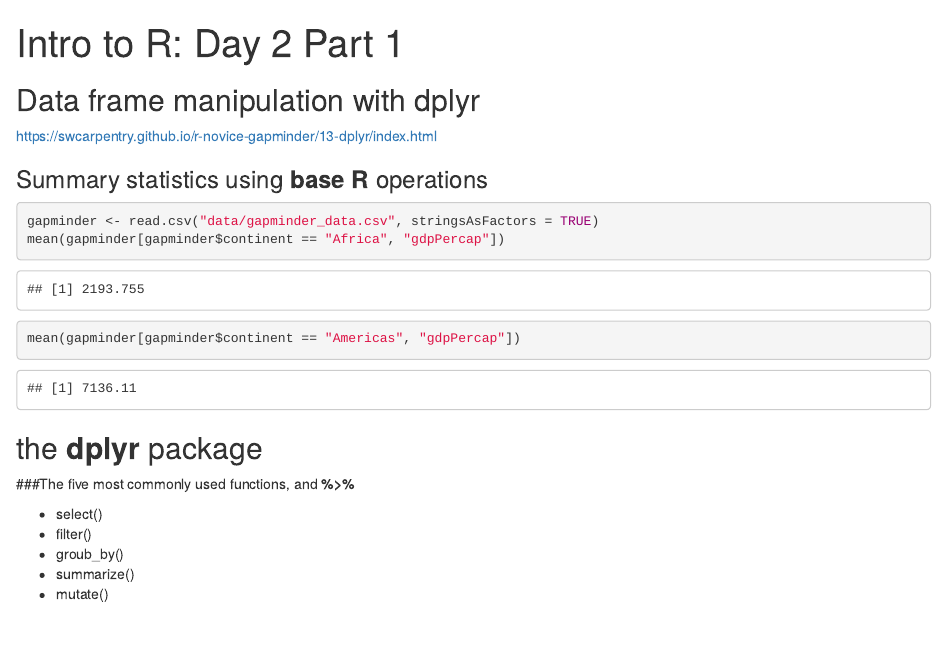
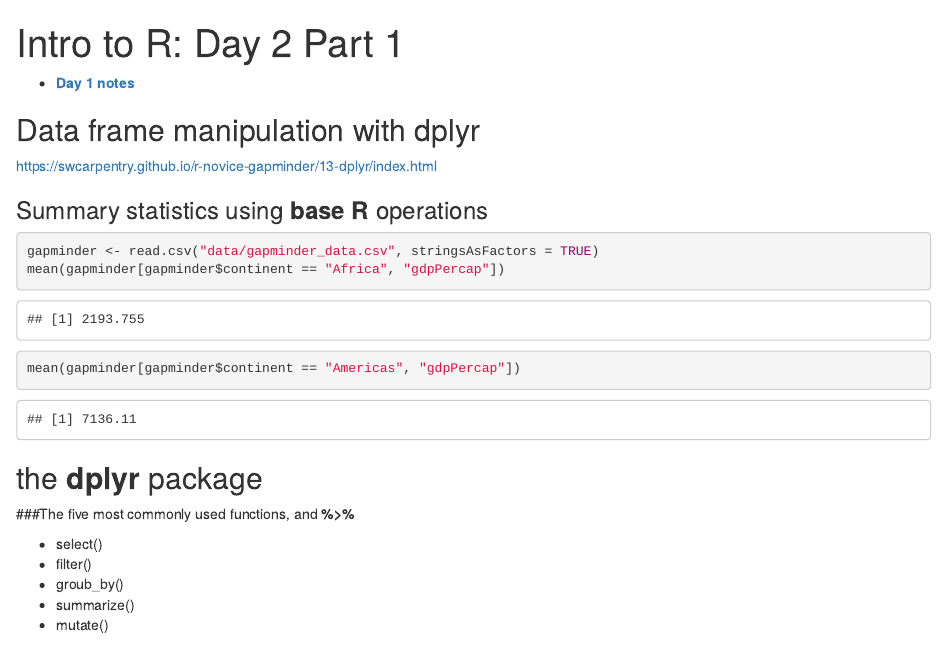
Before and after one commit to jt14den/uc-carps-intro-r, an R Markdown document (index.Rmd): the page in a window 1100 px wide, from its top. The pictures show the output file index.html that the author committed with the source, opened offline.

Commit message:
adding day 1 link

````diff
--- a/index.Rmd
+++ b/index.Rmd
@@ -6,6 +6,8 @@ output: html_document
 ```{r setup, include=FALSE}
 knitr::opts_chunk$set(echo = TRUE)
 ```
+
+* **[Day 1 notes](intro-r-day1.html)**
 
 ## Data frame manipulation with dplyr
 <https://swcarpentry.github.io/r-novice-gapminder/13-dplyr/index.html>
````
Also changed, not shown: index.html.
